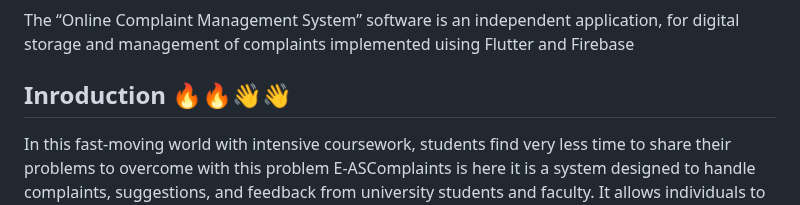
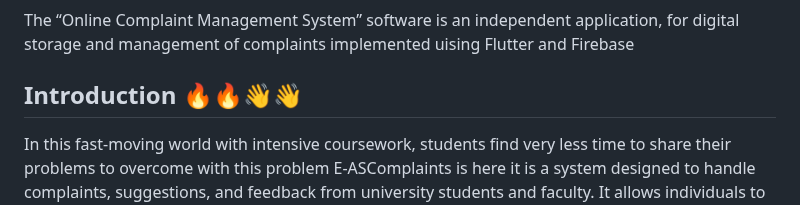
Before and after one commit to Adityashahi4465/ASCentralDesk, a Markdown page: README.md, the part around the change. Drawn GitHub-style.

```diff
--- a/README.md
+++ b/README.md
@@ -7,7 +7,7 @@ See the web version by [clicking here](https://github.com/Adityashahi4465/E-ASCo
 
 The “Online Complaint Management System” software is an independent application, for digital storage and management of complaints implemented uising Flutter and Firebase
 
-## Inroduction 🔥🔥👋👋
+## Introduction 🔥🔥👋👋
 
 In this fast-moving world with intensive coursework, students find very less time to share their problems to overcome with this problem E-ASComplaints is here it is  a system designed to handle complaints, suggestions, and feedback from university
 students and faculty. It allows individuals to submit their complaints online, using a unique complaint ID,
```
